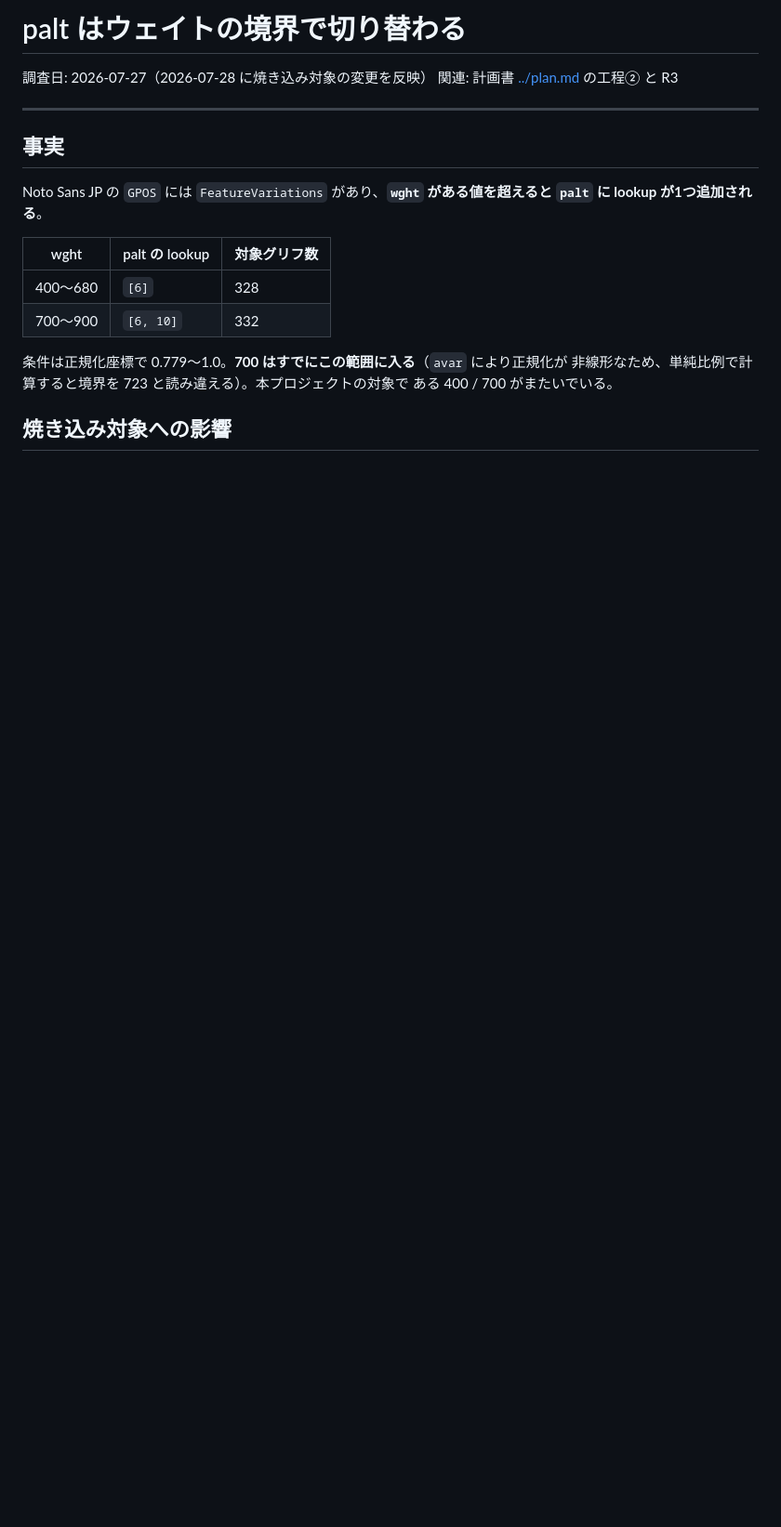
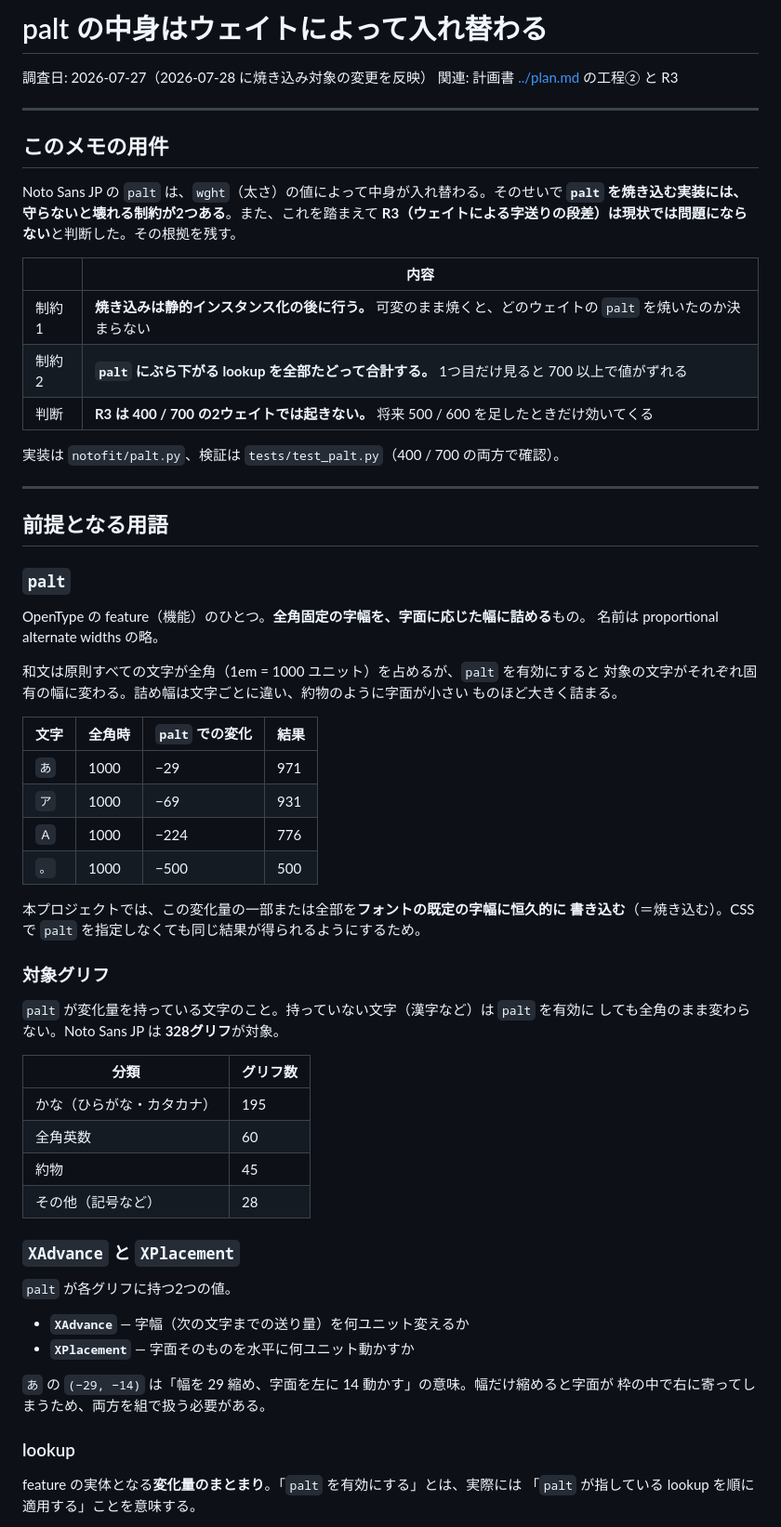
Before and after one commit to PocoPota/notofit-jp, a Markdown page: docs/notes/palt-weight-boundary.md, the part around one of its changes. Shown at 93% size. GitHub-like rendering; blank space fills up the shorter version.

```diff
--- a/docs/notes/palt-weight-boundary.md
+++ b/docs/notes/palt-weight-boundary.md
@@ -1,22 +1,71 @@
-# palt はウェイトの境界で切り替わる
+# palt の中身はウェイトによって入れ替わる
 
 調査日: 2026-07-27（2026-07-28 に焼き込み対象の変更を反映）
 関連: 計画書 [../plan.md](../plan.md) の工程② と R3
 
 ---
 
-## 事実
+## このメモの用件
 
-Noto Sans JP の `GPOS` には `FeatureVariations` があり、**`wght` がある値を超えると
-`palt` に lookup が1つ追加される**。
+Noto Sans JP の `palt` は、`wght`（太さ）の値によって中身が入れ替わる。そのせいで
+**`palt` を焼き込む実装には、守らないと壊れる制約が2つある**。また、これを踏まえて
+**R3（ウェイトによる字送りの段差）は現状では問題にならない**と判断した。その根拠を残す。
 
-| wght    | palt の lookup | 対象グリフ数 |
-| ------- | -------------- | ------------ |
-| 400〜680 | `[6]`          | 328          |
-| 700〜900 | `[6, 10]`      | 332          |
+| | 内容 |
+| --- | --- |
+| 制約1 | **焼き込みは静的インスタンス化の後に行う。** 可変のまま焼くと、どのウェイトの `palt` を焼いたのか決まらない |
+| 制約2 | **`palt` にぶら下がる lookup を全部たどって合計する。** 1つ目だけ見ると 700 以上で値がずれる |
+| 判断 | **R3 は 400 / 700 の2ウェイトでは起きない。** 将来 500 / 600 を足したときだけ効いてくる |
 
-条件は正規化座標で 0.779〜1.0。**700 はすでにこの範囲に入る**（`avar` により正規化が
-非線形なため、単純比例で計算すると境界を 723 と読み違える）。本プロジェクトの対象で
-ある 400 / 700 がまたいでいる。
+実装は `notofit/palt.py`、検証は `tests/test_palt.py`（400 / 700 の両方で確認）。
 
-## 焼き込み対象への影響
+---
+
+## 前提となる用語
+
+### `palt`
+
+OpenType の feature（機能）のひとつ。**全角固定の字幅を、字面に応じた幅に詰める**もの。
+名前は proportional alternate widths の略。
+
+和文は原則すべての文字が全角（1em = 1000 ユニット）を占めるが、`palt` を有効にすると
+対象の文字がそれぞれ固有の幅に変わる。詰め幅は文字ごとに違い、約物のように字面が小さい
+ものほど大きく詰まる。
+
+| 文字 | 全角時 | `palt` での変化 | 結果 |
+| ---- | ------ | --------------- | ---- |
+| `あ` | 1000 | −29 | 971 |
+| `ア` | 1000 | −69 | 931 |
+| `Ａ` | 1000 | −224 | 776 |
+| `。` | 1000 | −500 | 500 |
+
+本プロジェクトでは、この変化量の一部または全部を**フォントの既定の字幅に恒久的に
+書き込む**（＝焼き込む）。CSS で `palt` を指定しなくても同じ結果が得られるようにするため。
+
+### 対象グリフ
+
+`palt` が変化量を持っている文字のこと。持っていない文字（漢字など）は `palt` を有効に
+しても全角のまま変わらない。Noto Sans JP は **328グリフ**が対象。
+
+| 分類 | グリフ数 |
+| ---- | -------- |
+| かな（ひらがな・カタカナ） | 195 |
+| 全角英数 | 60 |
+| 約物 | 45 |
+| その他（記号など） | 28 |
+
+### `XAdvance` と `XPlacement`
+
+`palt` が各グリフに持つ2つの値。
+
+- **`XAdvance`** — 字幅（次の文字までの送り量）を何ユニット変えるか
+- **`XPlacement`** — 字面そのものを水平に何ユニット動かすか
+
+`あ` の `(−29, −14)` は「幅を 29 縮め、字面を左に 14 動かす」の意味。幅だけ縮めると字面が
+枠の中で右に寄ってしまうため、両方を組で扱う必要がある。
+
+### lookup
+
+feature の実体となる**変化量のまとまり**。「`palt` を有効にする」とは、実際には
+「`palt` が指している lookup を順に適用する」ことを意味する。
+
```
Also changed, not shown: other parts of docs/notes/palt-weight-boundary.md (+74 -33 lines).
